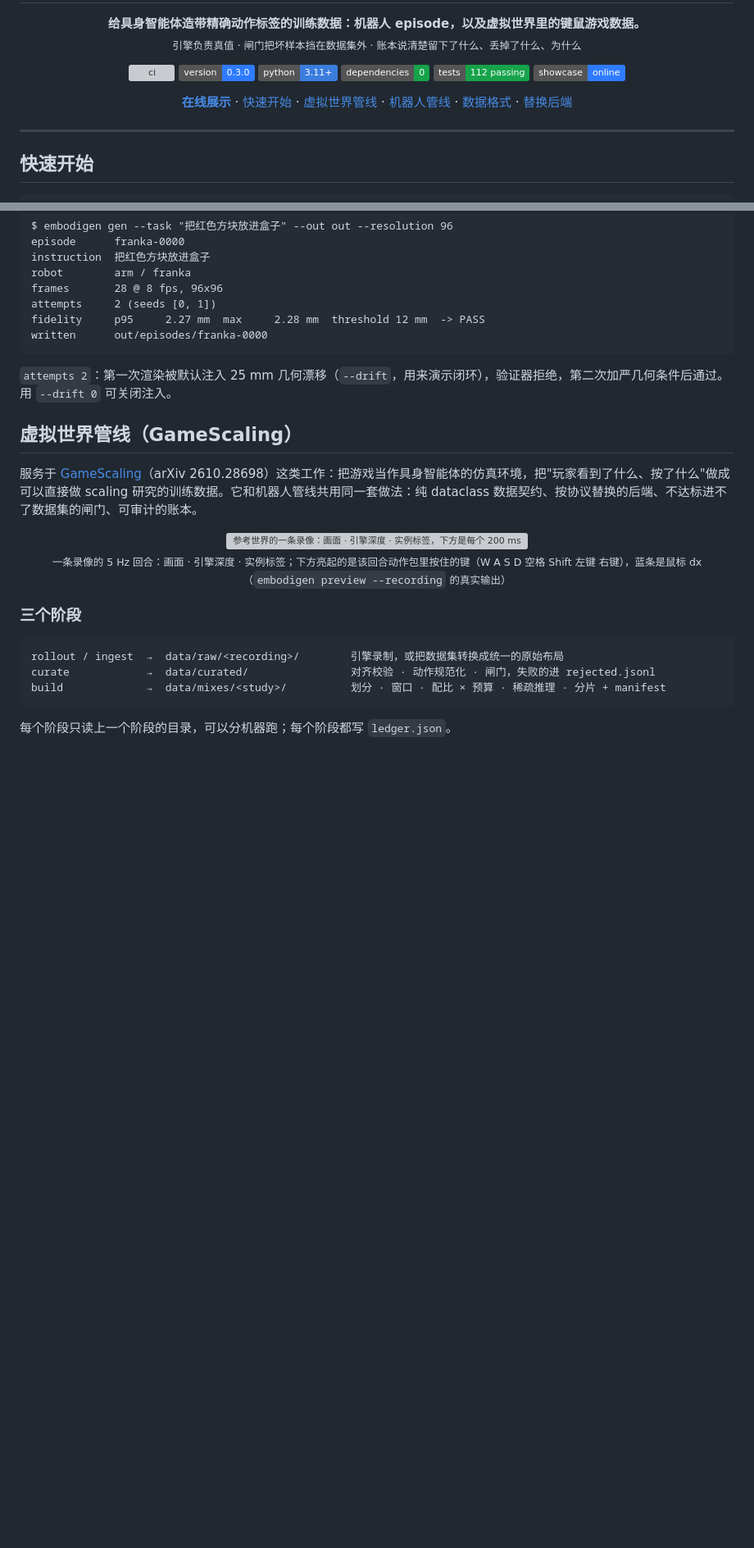
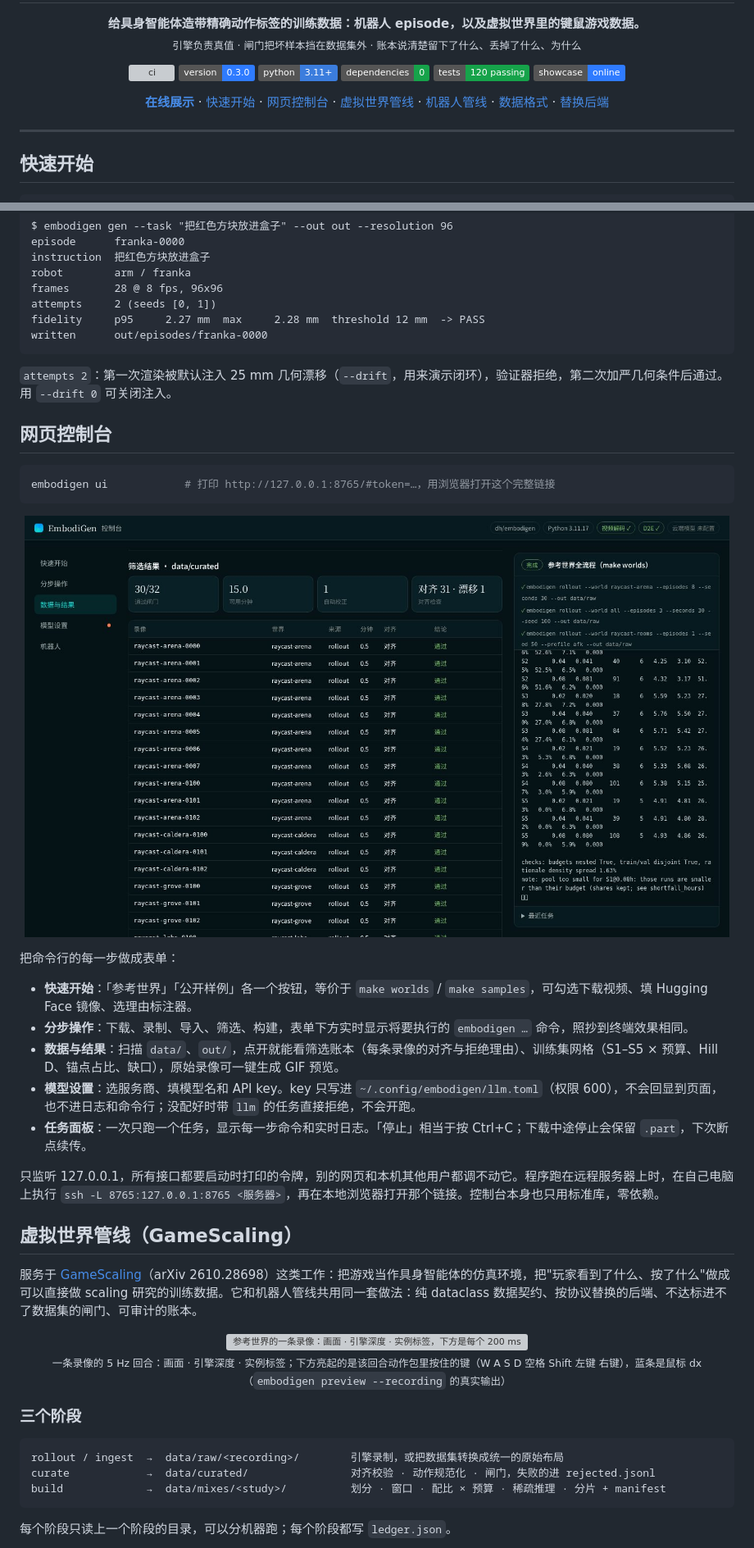
Before and after one commit to wellkilo/embodigen, a Markdown page: README.md, 2 parts joined by grey strips. Shown at 82% size. Drawn GitHub-style; pictures changed too: docs/assets/screens/console.jpg (added); folded sections open; badges without logos; blank space fills up the shorter version; grey boxes are pictures that could not be loaded.

````diff
--- a/README.md
+++ b/README.md
@@ -18,13 +18,14 @@
   <img alt="version" src="https://img.shields.io/badge/version-0.3.0-2f7bff" />
   <img alt="python" src="https://img.shields.io/badge/python-3.11%2B-3b7ddd" />
   <img alt="dependencies" src="https://img.shields.io/badge/dependencies-0-16a34a" />
-  <img alt="tests" src="https://img.shields.io/badge/tests-112_passing-16a34a" />
+  <img alt="tests" src="https://img.shields.io/badge/tests-120_passing-16a34a" />
   <a href="https://wellkilo.github.io/embodigen/"><img alt="showcase" src="https://img.shields.io/badge/showcase-online-2f7bff" /></a>
 </p>
 
 <p align="center">
   <a href="https://wellkilo.github.io/embodigen/"><b>在线展示</b></a> ·
   <a href="#快速开始">快速开始</a> ·
+  <a href="#网页控制台">网页控制台</a> ·
   <a href="#虚拟世界管线gamescaling">虚拟世界管线</a> ·
   <a href="#机器人管线它是什么">机器人管线</a> ·
   <a href="#输出长什么样">数据格式</a> ·
@@ -82,6 +85,26 @@ written      out/episodes/franka-0000
 `attempts 2`：第一次渲染被默认注入 25 mm 几何漂移（`--drift`，用来演示闭环），验证器拒绝，第二次加严几何条件后通过。用 `--drift 0` 可关闭注入。
 
 </details>
+
+## 网页控制台
+
+```bash
+embodigen ui            # 打印 http://127.0.0.1:8765/#token=…，用浏览器打开这个完整链接
+```
+
+<p align="center">
+  <img src="docs/assets/screens/console.jpg" width="860" alt="网页控制台：左侧分页，中间是筛选结果账本（30/32 通过、各录像的对齐结论），右侧是正在跑的任务、每一步命令和实时日志" />
+</p>
+
+把命令行的每一步做成表单：
+
+- **快速开始**：「参考世界」「公开样例」各一个按钮，等价于 `make worlds` / `make samples`，可勾选下载视频、填 Hugging Face 镜像、选理由标注器。
+- **分步操作**：下载、录制、导入、筛选、构建，表单下方实时显示将要执行的 `embodigen …` 命令，照抄到终端效果相同。
+- **数据与结果**：扫描 `data/`、`out/`，点开就能看筛选账本（每条录像的对齐与拒绝理由）、训练集网格（S1–S5 × 预算、Hill D、锚点占比、缺口），原始录像可一键生成 GIF 预览。
+- **模型设置**：选服务商、填模型名和 API key。key 只写进 `~/.config/embodigen/llm.toml`（权限 600），不会回显到页面，也不进日志和命令行；没配好时带 `llm` 的任务直接拒绝，不会开跑。
+- **任务面板**：一次只跑一个任务，显示每一步命令和实时日志。「停止」相当于按 Ctrl+C；下载中途停止会保留 `.part`，下次断点续传。
+
+只监听 127.0.0.1，所有接口都要启动时打印的令牌，别的网页和本机其他用户都调不动它。程序跑在远程服务器上时，在自己电脑上执行 `ssh -L 8765:127.0.0.1:8765 <服务器>`，再在本地浏览器打开那个链接。控制台本身也只用标准库，零依赖。
 
 ## 虚拟世界管线（GameScaling）
 
````
Also changed, not shown: other parts of README.md (+7 -2 lines), AGENTS.md (+3 -1 lines), 12 other files.
